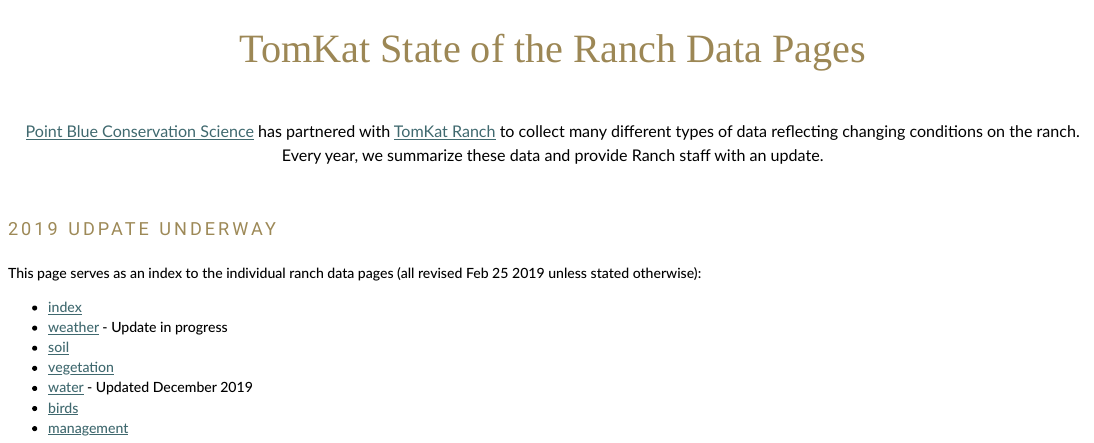
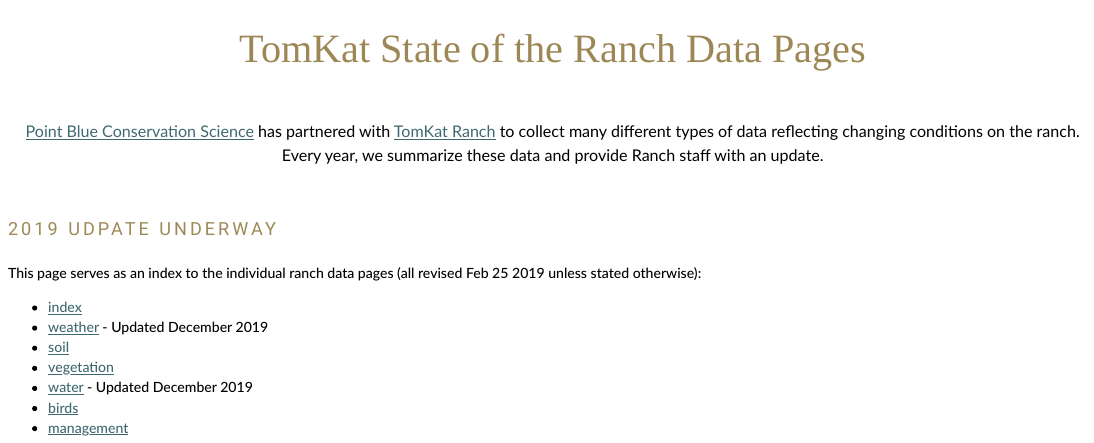
Before and after one commit to pointblue/TomKat, an R Markdown document (Rmd/index.Rmd): the page in a window 1100 px wide, from its top. The pictures show the output file index.html that the author committed with the source, opened offline.

Commit message:
update status of weather page

```diff
--- a/Rmd/index.Rmd
+++ b/Rmd/index.Rmd
@@ -15,7 +15,7 @@
 This page serves as an index to the individual ranch data pages (all revised Feb 25 2019 unless stated otherwise):
 
 * [index](index.html)
-* [weather](weather.html) - Update in progress
+* [weather](weather.html) - Updated December 2019
 * [soil](soil.html)
 * [vegetation](vegetation.html)
 * [water](stream.html) - Updated December 2019
```
Also changed, not shown: index.html.
